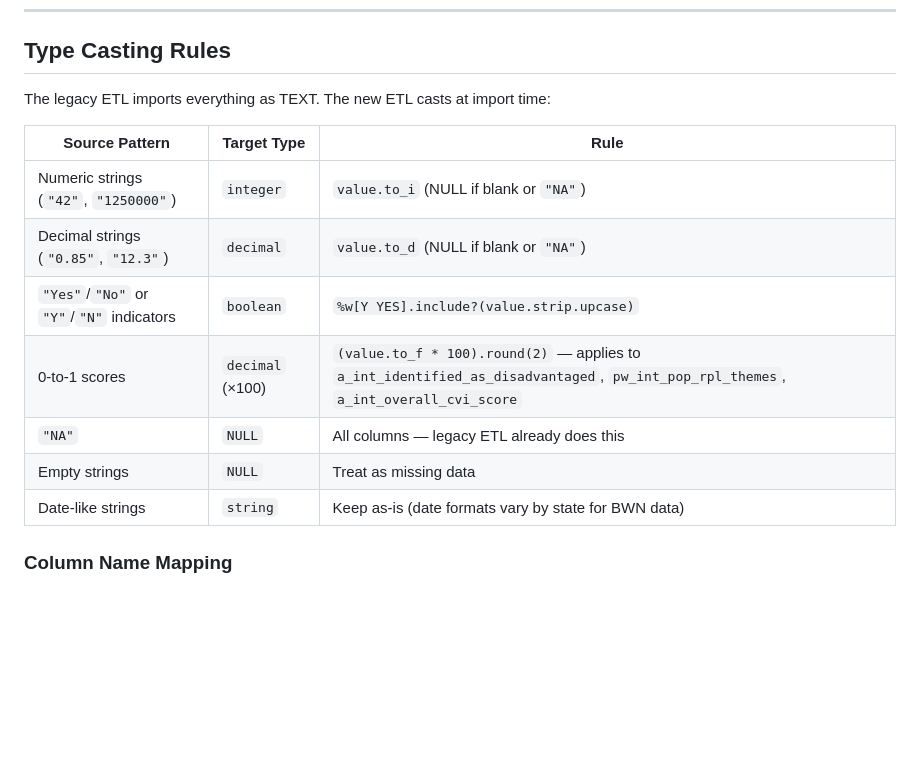
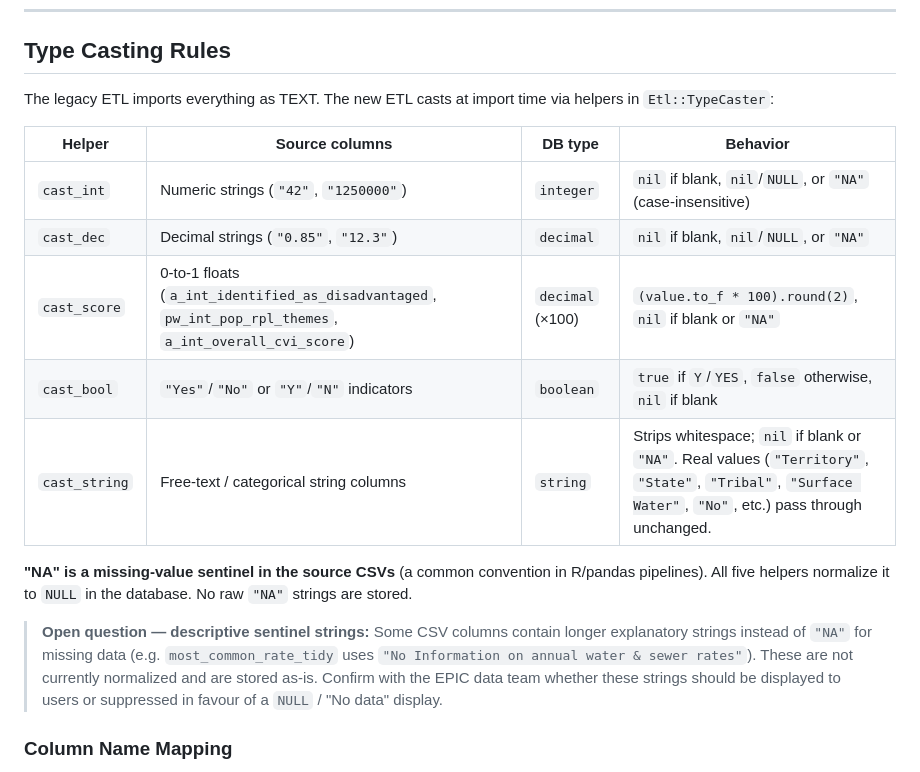
Before and after one commit to Environmental-Policy-Innovation-Center/water-data-tool, a Markdown page: docs/ETL.md, the part around the change. GitHub-like rendering; blank space fills up the shorter version.

Commit message:
docs: document NA string normalization, storage conventions, and open question

```diff
--- a/docs/ETL.md
+++ b/docs/ETL.md
@@ -85,17 +85,19 @@ Truncate the `tile_cache` table (if all source tables changed) or delete specifi
 
 ## Type Casting Rules
 
-The legacy ETL imports everything as TEXT. The new ETL casts at import time:
+The legacy ETL imports everything as TEXT. The new ETL casts at import time via helpers in `Etl::TypeCaster`:
 
-| Source Pattern | Target Type | Rule |
-|---------------|------------|------|
-| Numeric strings (`"42"`, `"1250000"`) | `integer` | `value.to_i` (NULL if blank or `"NA"`) |
-| Decimal strings (`"0.85"`, `"12.3"`) | `decimal` | `value.to_d` (NULL if blank or `"NA"`) |
-| `"Yes"`/`"No"` or `"Y"`/`"N"` indicators | `boolean` | `%w[Y YES].include?(value.strip.upcase)` |
-| 0-to-1 scores | `decimal` (×100) | `(value.to_f * 100).round(2)` — applies to `a_int_identified_as_disadvantaged`, `pw_int_pop_rpl_themes`, `a_int_overall_cvi_score` |
-| `"NA"` | `NULL` | All columns — legacy ETL already does this |
-| Empty strings | `NULL` | Treat as missing data |
-| Date-like strings | `string` | Keep as-is (date formats vary by state for BWN data) |
+| Helper | Source columns | DB type | Behavior |
+|--------|---------------|---------|----------|
+| `cast_int` | Numeric strings (`"42"`, `"1250000"`) | `integer` | `nil` if blank, `nil`/`NULL`, or `"NA"` (case-insensitive) |
+| `cast_dec` | Decimal strings (`"0.85"`, `"12.3"`) | `decimal` | `nil` if blank, `nil`/`NULL`, or `"NA"` |
+| `cast_score` | 0-to-1 floats (`a_int_identified_as_disadvantaged`, `pw_int_pop_rpl_themes`, `a_int_overall_cvi_score`) | `decimal` (×100) | `(value.to_f * 100).round(2)`, `nil` if blank or `"NA"` |
+| `cast_bool` | `"Yes"`/`"No"` or `"Y"`/`"N"` indicators | `boolean` | `true` if `Y`/`YES`, `false` otherwise, `nil` if blank |
+| `cast_string` | Free-text / categorical string columns | `string` | Strips whitespace; `nil` if blank or `"NA"`. Real values (`"Territory"`, `"State"`, `"Tribal"`, `"Surface Water"`, `"No"`, etc.) pass through unchanged. |
+
+**"NA" is a missing-value sentinel in the source CSVs** (a common convention in R/pandas pipelines). All five helpers normalize it to `NULL` in the database. No raw `"NA"` strings are stored.
+
+> **Open question — descriptive sentinel strings:** Some CSV columns contain longer explanatory strings instead of `"NA"` for missing data (e.g. `most_common_rate_tidy` uses `"No Information on annual water & sewer rates"`). These are not currently normalized and are stored as-is. Confirm with the EPIC data team whether these strings should be displayed to users or suppressed in favour of a `NULL` / "No data" display.
 
 ### Column Name Mapping
 
```
Also changed, not shown: docs/ETL_STRING_NORMALIZATION.md (added, +277 -0 lines).
